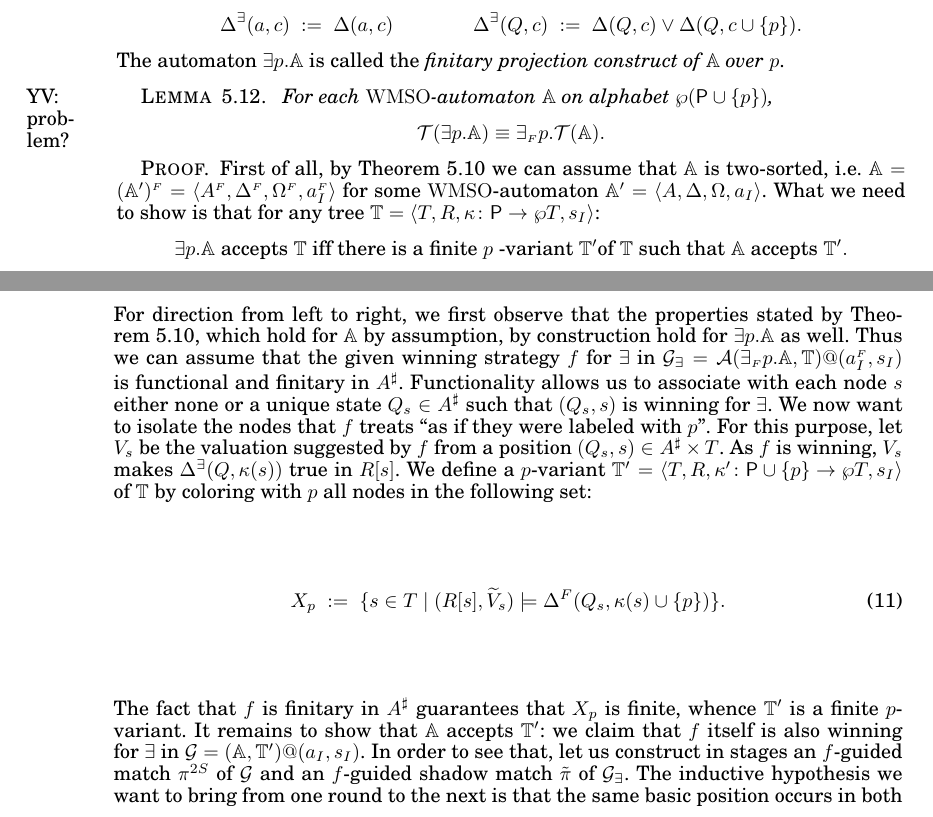
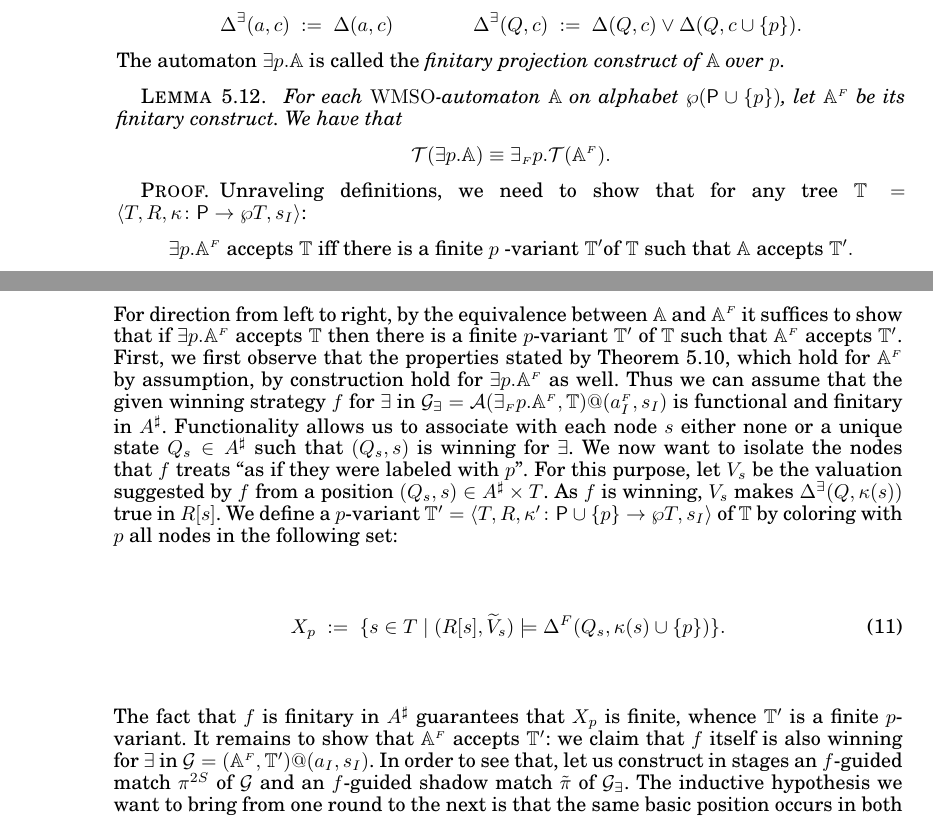
Before and after one commit to fzanasi/TOCL-Power-of-the-weak, a LaTeX paper (00CFVZ_TOCL.tex, which reads neutral/wmso-automata.tex): two parts of pages 40 and 41 of 57, joined at a grey line, cut so that both start at the same text. Compiled offline with pdfLaTeX.

Commit message:
Fixed problem Yde projection

```diff
--- a/neutral/wmso-automata.tex
+++ b/neutral/wmso-automata.tex
@@ -343,21 +343,20 @@ construct of $\aut$ over $p$}.
 
 
 \begin{lemma}\label{PROP_fin_projection}
-For each $\wmso$-automaton $\aut$ on alphabet $\p (\prop \cup \{p\})$,
-\marginpar{YV: problem?}
+For each $\wmso$-automaton $\aut$ on alphabet $\p (\prop \cup \{p\})$, let $\aut^{\fin}$ be its finitary construct. We have that
 $$\trees({{\exists} p}.\aut) \equiv
-{{\finexists} p}.\trees(\aut).$$
+{{\finexists} p}.\trees(\aut^{\fin}).$$
 \end{lemma}
 
 \begin{proof}
-First of all, by Theorem \ref{PROP_facts_finConstrwmso} we can assume that $\aut$ is two-sorted, i.e. $\aut = (\aut')^{\fin} = \tup{A^{\fin}, \tmap^{\fin},\pmap^{\fin},a_I^{\fin}}$ for some $\wmso$-automaton $\aut' = \tup{A,\tmap,\pmap, a_I}$. What we need to show is that for any tree $\bbT = \tup{T,R,\V \: \prop \to \pw T,s_I}$:
-$${{\exists} p}.\aut \text{ accepts } \bbT \text{ iff } \text{there is a finite }p \text{ -variant }\bbT' \text{of } \bbT \text{  such that } \aut \text{  accepts } \bbT'.$$
-For direction from left to right, we first observe that the properties stated by Theorem~\ref{PROP_facts_finConstrwmso}, which hold for $\aut$ by assumption, by construction hold for ${{\exists} p}.\aut$ as well. Thus we can assume that the given winning strategy $f$ for $\eloise$ in $\mc{G_{\exists}} = \mc{A}({\finexists p}.\aut,\bbT)@(a_I^{\fin},s_I)$ is functional and finitary in $\shA$. Functionality allows us to associate with each node $s$ either none or a unique state $Q_s \in \shA$ such that $(Q_s,s)$ is winning for $\eloise$. We now want to isolate the nodes that $f$ treats ``as if they were labeled with $p$''. For this purpose, let $\val_{s}$ be the valuation suggested by $f$ from a position $(Q_s,s) \in \shA \times T$. As $f$ is winning, $\val_{s}$ makes $\tmapProj(Q,\tscolors(s))$ true in $\R{s}$. We define a $p$-variant $\bbT' = \tup{T,R,\V' \: \prop\cup\{p\} \to \pw T,s_I}$ of $\bbT$ by coloring with $p$ all nodes in the following set:
+Unraveling definitions, we need to show that for any tree $\bbT = \tup{T,R,\V \: \prop \to \pw T,s_I}$:
+$${{\exists} p}.\aut^{\fin} \text{ accepts } \bbT \text{ iff } \text{there is a finite }p \text{ -variant }\bbT' \text{of } \bbT \text{  such that } \aut \text{  accepts } \bbT'.$$
+For direction from left to right, by the equivalence between $\aut$ and $\aut^{\fin}$ it suffices to show that if ${{\exists} p}.\aut^{\fin}$ accepts $\bbT$ then there is a finite $p$-variant $\bbT'$ of $\bbT$ such that $\aut^{\fin}$ accepts $\bbT'$. First, we first observe that the properties stated by Theorem~\ref{PROP_facts_finConstrwmso}, which hold for $\aut^{\fin}$ by assumption, by construction hold for ${{\exists} p}.\aut^{\fin}$ as well. Thus we can assume that the given winning strategy $f$ for $\eloise$ in $\mc{G_{\exists}} = \mc{A}({\finexists p}.\aut^{\fin},\bbT)@(a_I^{\fin},s_I)$ is functional and finitary in $\shA$. Functionality allows us to associate with each node $s$ either none or a unique state $Q_s \in \shA$ such that $(Q_s,s)$ is winning for $\eloise$. We now want to isolate the nodes that $f$ treats ``as if they were labeled with $p$''. For this purpose, let $\val_{s}$ be the valuation suggested by $f$ from a position $(Q_s,s) \in \shA \times T$. As $f$ is winning, $\val_{s}$ makes $\tmapProj(Q,\tscolors(s))$ true in $\R{s}$. We define a $p$-variant $\bbT' = \tup{T,R,\V' \: \prop\cup\{p\} \to \pw T,s_I}$ of $\bbT$ by coloring with $p$ all nodes in the following set:
  \begin{equation}\label{eq:X_p}
 % \nonumber to remove numbering (before each equation)
    X_p\ :=\ \{s \in T\mid (\R{s},\widetilde{\val}_{s}) \models \tmap^{\f}(Q_s,\tscolors(s)\cup\{p\})\}.
 \end{equation}
-The fact that $f$ is finitary in $\shA$ guarantees that $X_p$ is finite, whence $\bbT'$ is a finite $p$-variant. It remains to show that $\aut$ accepts $\bbT'$: we claim that $f$ itself is also winning for $\eloise$ in $\mc{G} = (\aut,\bbT')@(a_I,s_I)$. In order to see that, let us construct in stages an $f$-guided match $\pi^{2S}$ of $\mc{G}$ and an $f$-guided shadow match $\tilde{\pi}$ of $\mc{G_{\exists}}$. The inductive hypothesis we want to bring from one round to the next is that the same basic position occurs in both matches, as this suffices to prove that $f$ is winning for $\eloise$ in $\mc{G}$.
+The fact that $f$ is finitary in $\shA$ guarantees that $X_p$ is finite, whence $\bbT'$ is a finite $p$-variant. It remains to show that $\aut^{\fin}$ accepts $\bbT'$: we claim that $f$ itself is also winning for $\eloise$ in $\mc{G} = (\aut^{\fin},\bbT')@(a_I,s_I)$. In order to see that, let us construct in stages an $f$-guided match $\pi^{2S}$ of $\mc{G}$ and an $f$-guided shadow match $\tilde{\pi}$ of $\mc{G_{\exists}}$. The inductive hypothesis we want to bring from one round to the next is that the same basic position occurs in both matches, as this suffices to prove that $f$ is winning for $\eloise$ in $\mc{G}$.
 
 First we consider the case of a basic position $(Q,s) \in A^{\fin} \times T$ where $Q \in \shA$. By assumption $f$ provides a marking $\widetilde{m}_s$ that makes $\tmapProj(Q,\V(s))$ true in $\R{s}$. Thus $\widetilde{m}_s$ verifies either $\tmap^{\fin}(Q,\V(s))$ or $\tmap^{\fin}(Q,\V(s)\cup \{p\})$. Now, the match $\pi^{\fin}$ is played on the $p$-variant $\bbT'$, where the labeling $\V'(s)$ is decided by the membership of $s$ to $X_p$. According to \eqref{eq:X_p}, if $\widetilde{m}_s$ verifies $\tmap^{\fin}(Q,\V(s)\cup \{p\})$ then $s$ is in $X_p$, meaning that it is labeled with $p$ in $\bbT'$, i.e. $\V'(s) = \V(s)\cup \{p\}$. Therefore $\widetilde{m}_s$ also verifies $\tmap^{\fin}(Q,\V'(s))$ and it is a legitimate move for $\eloise$ in match $\pi^{\fin}$. In the remaining case, $\widetilde{m}_s$ verifies $\tmap^{\fin}(Q,\V(s))$ but falsifies $\tmap^{\fin}(Q,\V(s)\cup \{p\})$, implying by definition that $s$ is not in $X_p$. This means that $s$ is not labeled with $p$ in $\bbT'$, i.e. $\V'(s) = \V(s)$. Thus again $\widetilde{m}_s$ verifies $\tmap^{\fin}(Q,\V'(s))$ and it is a legitimate move for $\eloise$ in match $\pi^{\fin}$.
 
```
Also changed, not shown: neutral/nmso-automata.tex (+4 -5 lines), neutral/wmso-automata.tex (2 more changed lines).
